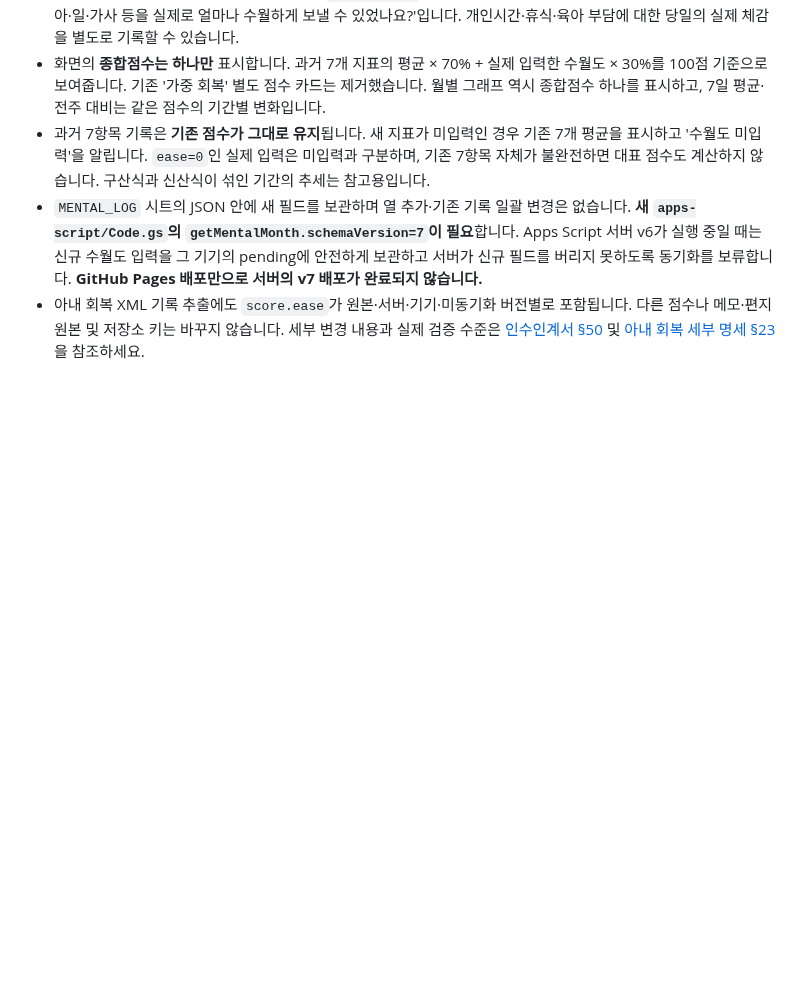
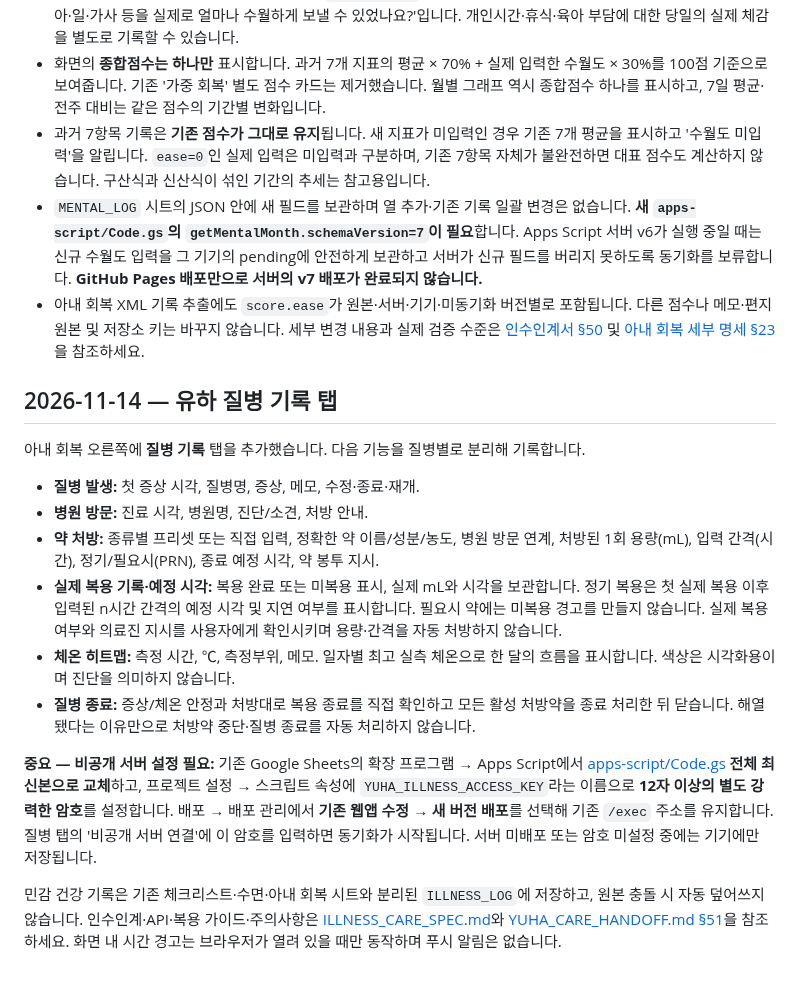
Before and after one commit to hossea123456789-design/YUHA-CARE, a Markdown page: README.md, the part around the change. Rendered like a GitHub page; blank space fills up the shorter version.

Commit message:
docs(readme): illness tracking features, safe timing guide and secure Apps Script rollout

```diff
--- a/README.md
+++ b/README.md
@@ -312,3 +312,18 @@
 - 과거 7항목 기록은 **기존 점수가 그대로 유지**됩니다. 새 지표가 미입력인 경우 기존 7개 평균을 표시하고 '수월도 미입력'을 알립니다. `ease=0`인 실제 입력은 미입력과 구분하며, 기존 7항목 자체가 불완전하면 대표 점수도 계산하지 않습니다. 구산식과 신산식이 섞인 기간의 추세는 참고용입니다.
 - `MENTAL_LOG` 시트의 JSON 안에 새 필드를 보관하며 열 추가·기존 기록 일괄 변경은 없습니다. **새 `apps-script/Code.gs`의 `getMentalMonth.schemaVersion=7`이 필요**합니다. Apps Script 서버 v6가 실행 중일 때는 신규 수월도 입력을 그 기기의 pending에 안전하게 보관하고 서버가 신규 필드를 버리지 못하도록 동기화를 보류합니다. **GitHub Pages 배포만으로 서버의 v7 배포가 완료되지 않습니다.**
 - 아내 회복 XML 기록 추출에도 `score.ease`가 원본·서버·기기·미동기화 버전별로 포함됩니다. 다른 점수나 메모·편지 원본 및 저장소 키는 바꾸지 않습니다. 세부 변경 내용과 실제 검증 수준은 [인수인계서 §50](./YUHA_CARE_HANDOFF.md) 및 [아내 회복 세부 명세 §23](./WIFE_MENTAL_RECOVERY_SPEC.md)을 참조하세요.
+
+## 2026-11-14 — 유하 질병 기록 탭
+
+아내 회복 오른쪽에 **질병 기록** 탭을 추가했습니다. 다음 기능을 질병별로 분리해 기록합니다.
+
+- **질병 발생:** 첫 증상 시각, 질병명, 증상, 메모, 수정·종료·재개.
+- **병원 방문:** 진료 시각, 병원명, 진단/소견, 처방 안내.
+- **약 처방:** 종류별 프리셋 또는 직접 입력, 정확한 약 이름/성분/농도, 병원 방문 연계, 처방된 1회 용량(mL), 입력 간격(시간), 정기/필요시(PRN), 종료 예정 시각, 약 봉투 지시.
+- **실제 복용 기록·예정 시각:** 복용 완료 또는 미복용 표시, 실제 mL와 시각을 보관합니다. 정기 복용은 첫 실제 복용 이후 입력된 n시간 간격의 예정 시각 및 지연 여부를 표시합니다. 필요시 약에는 미복용 경고를 만들지 않습니다. 실제 복용 여부와 의료진 지시를 사용자에게 확인시키며 용량·간격을 자동 처방하지 않습니다.
+- **체온 히트맵:** 측정 시간, ℃, 측정부위, 메모. 일자별 최고 실측 체온으로 한 달의 흐름을 표시합니다. 색상은 시각화용이며 진단을 의미하지 않습니다.
+- **질병 종료:** 증상/체온 안정과 처방대로 복용 종료를 직접 확인하고 모든 활성 처방약을 종료 처리한 뒤 닫습니다. 해열됐다는 이유만으로 처방약 중단·질병 종료를 자동 처리하지 않습니다.
+
+**중요 — 비공개 서버 설정 필요:** 기존 Google Sheets의 확장 프로그램 → Apps Script에서 [apps-script/Code.gs](./apps-script/Code.gs) **전체 최신본으로 교체**하고, 프로젝트 설정 → 스크립트 속성에 `YUHA_ILLNESS_ACCESS_KEY`라는 이름으로 **12자 이상의 별도 강력한 암호**를 설정합니다. 배포 → 배포 관리에서 **기존 웹앱 수정 → 새 버전 배포**를 선택해 기존 `/exec` 주소를 유지합니다. 질병 탭의 '비공개 서버 연결'에 이 암호를 입력하면 동기화가 시작됩니다. 서버 미배포 또는 암호 미설정 중에는 기기에만 저장됩니다.
+
+민감 건강 기록은 기존 체크리스트·수면·아내 회복 시트와 분리된 `ILLNESS_LOG`에 저장하고, 원본 충돌 시 자동 덮어쓰지 않습니다. 인수인계·API·복용 가이드·주의사항은 [ILLNESS_CARE_SPEC.md](./ILLNESS_CARE_SPEC.md)와 [YUHA_CARE_HANDOFF.md §51](./YUHA_CARE_HANDOFF.md)을 참조하세요. 화면 내 시간 경고는 브라우저가 열려 있을 때만 동작하며 푸시 알림은 없습니다.
```
